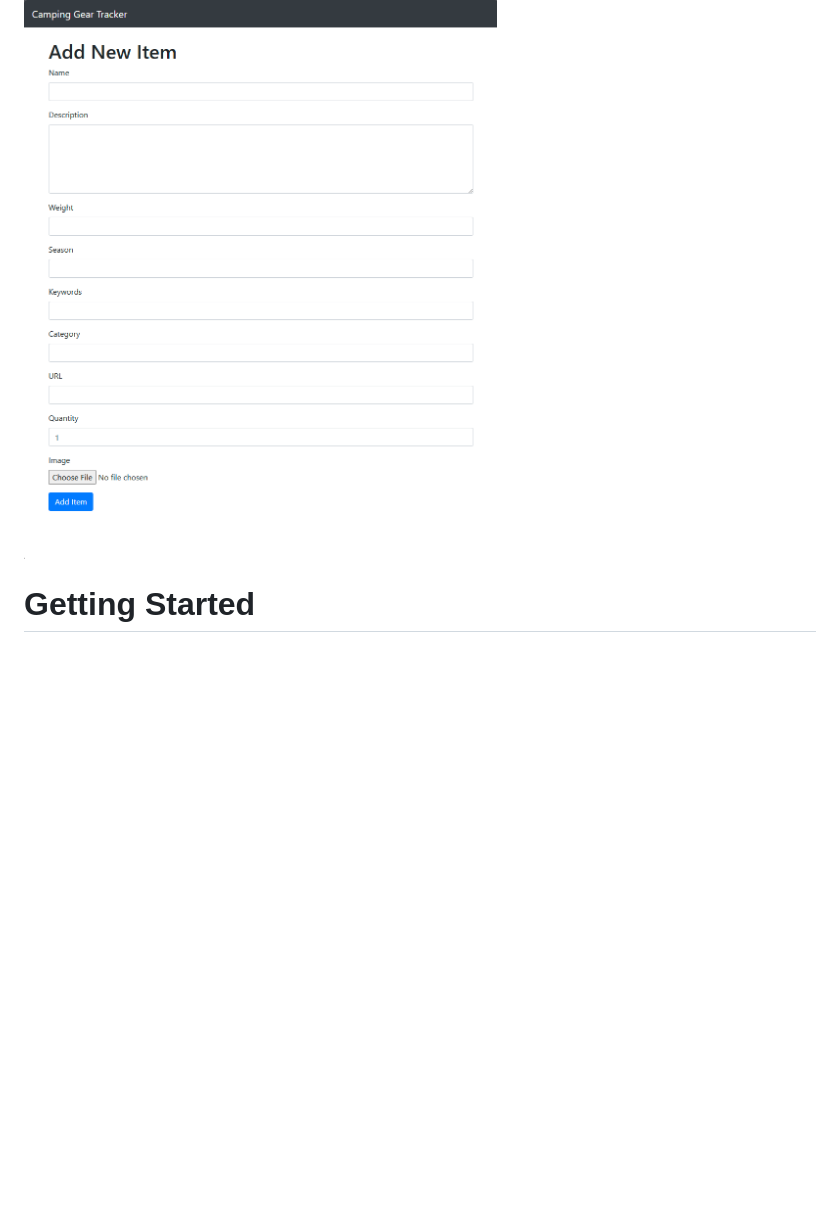
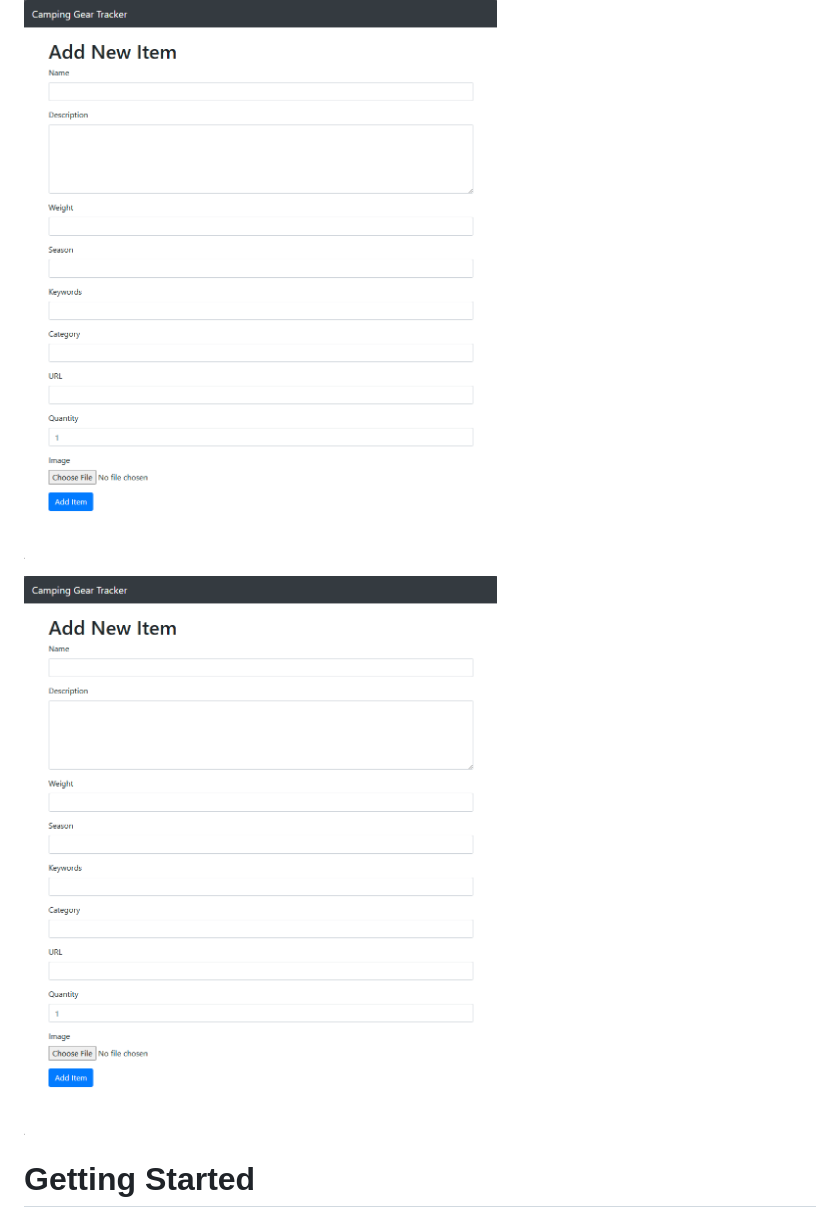
Before and after one commit to afeilzer/camper_chaos, a Markdown page: readme.md, the part around the change. Drawn GitHub-style; blank space fills up the shorter version.

```diff
--- a/readme.md
+++ b/readme.md
@@ -21,6 +21,8 @@ I am hoping over time to make a wholistic trip planner that will allow you to sc
 # Screenshots
 
 ![alt text](https://github.com/afeilzer/camper_chaos/blob/master/screenshots/camper_chaos_additem_interface.png?raw=true)
+
+<img src="https://github.com/afeilzer/camper_chaos/blob/master/screenshots/camper_chaos_additem_interface.png?raw=true" alt="Add Item Interface" width="480">
 
 # Getting Started
 
```
